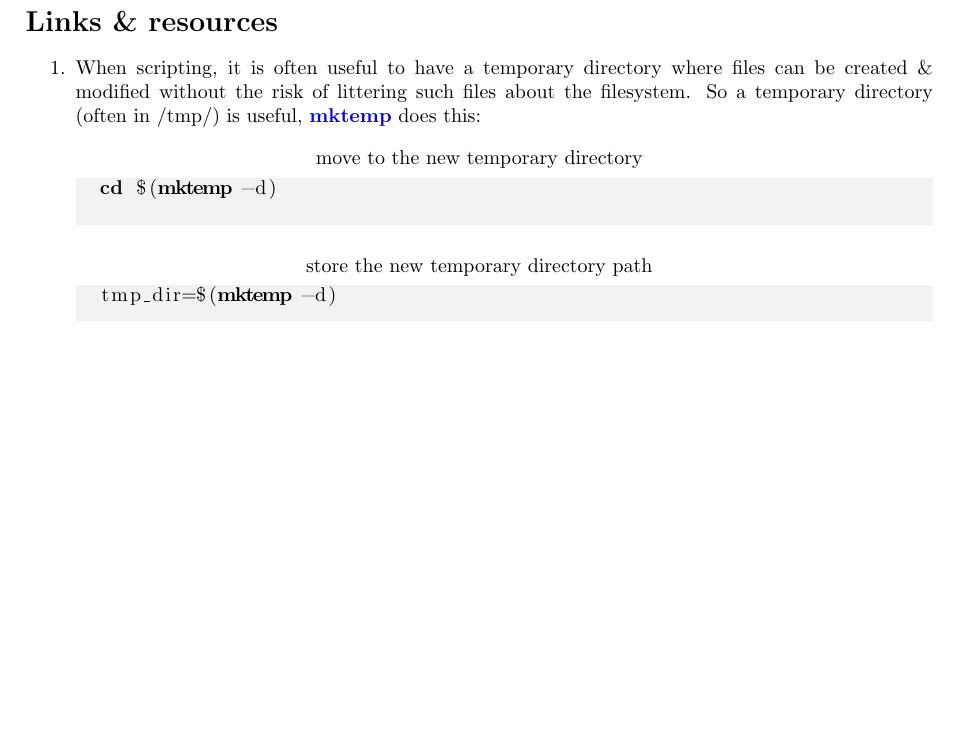
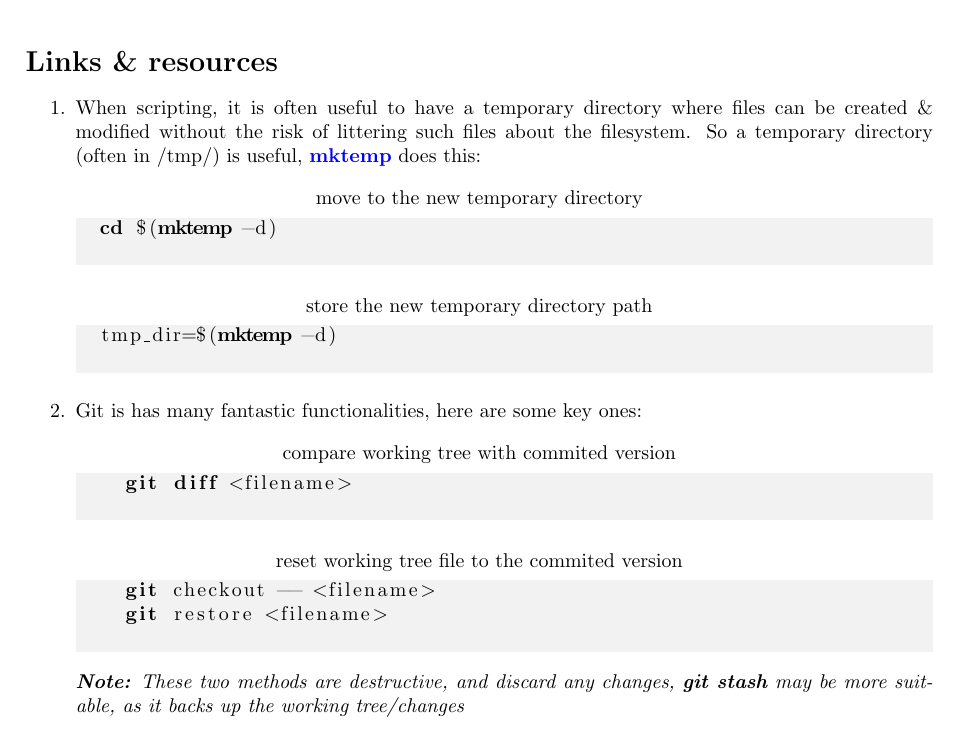
Before and after one commit to G-Rowell/wargames, a LaTeX document (leviathan/leviathan.tex): part of page 3 of 3, cut so that both start at the same text, the shorter picture padded with empty space. Compiled offline with pdfLaTeX.

Commit message:
Added git notes

```diff
--- a/leviathan/leviathan.tex
+++ b/leviathan/leviathan.tex
@@ -158,5 +158,15 @@ SYS_exit_group(-134453124 <no return ...>
 	\begin{lstlisting}[title=store the new temporary directory path]
 	tmp_dir=$(mktemp -d)
 	\end{lstlisting}
+
+\item Git is has many fantastic functionalities, here are some key ones:
+	\begin{lstlisting}[title=compare working tree with commited version]
+		git diff <filename>
+	\end{lstlisting}
+	\begin{lstlisting}[title=reset working tree file to the commited version]
+		git checkout -- <filename>
+		git restore <filename>
+	\end{lstlisting}
+	\note{These two methods are destructive, and discard any changes, \textbf{git stash} may be more suitable, as it backs up the working tree/changes}
 \end{enumerate}
 \end{document}
```
Also changed, not shown: leviathan/leviathan.pdf.
